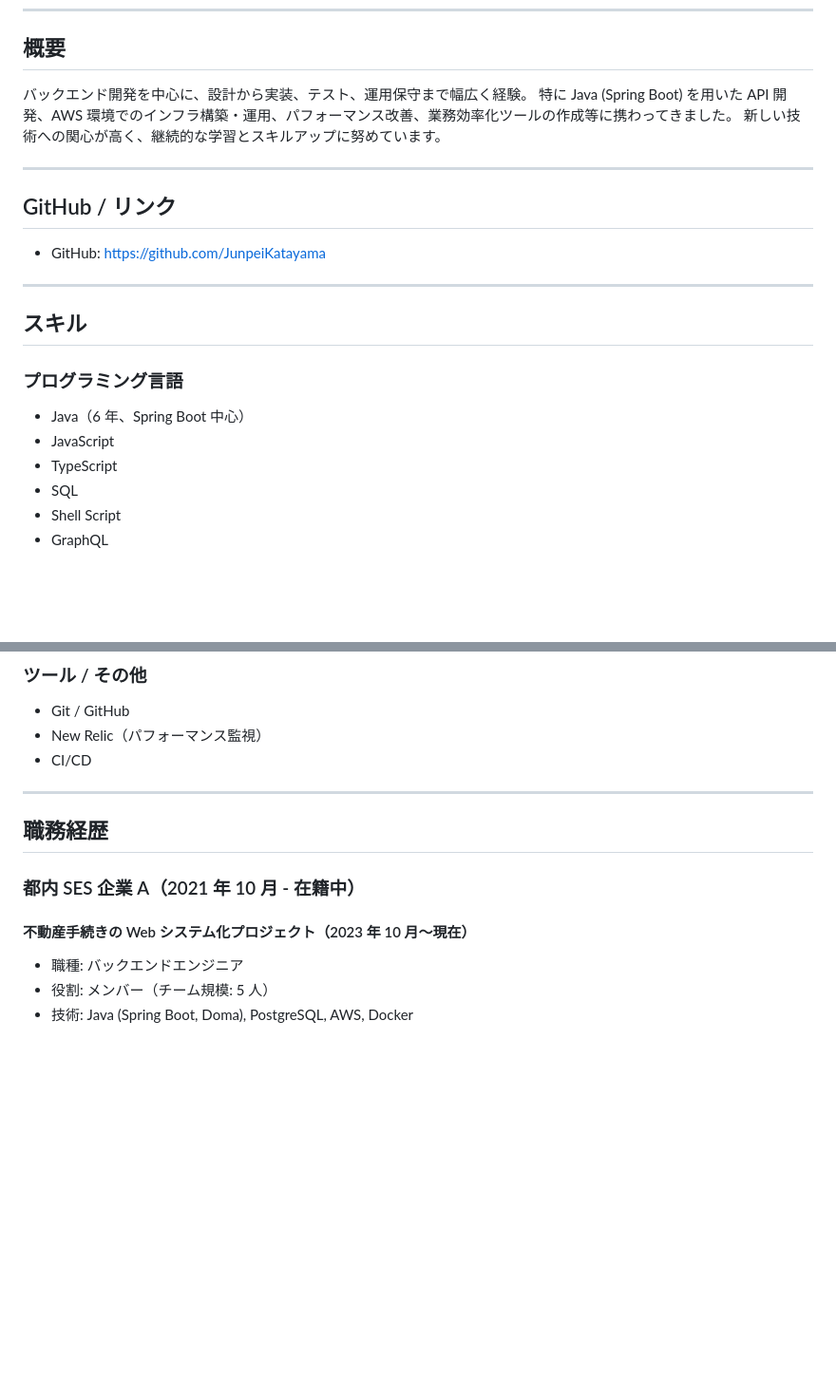
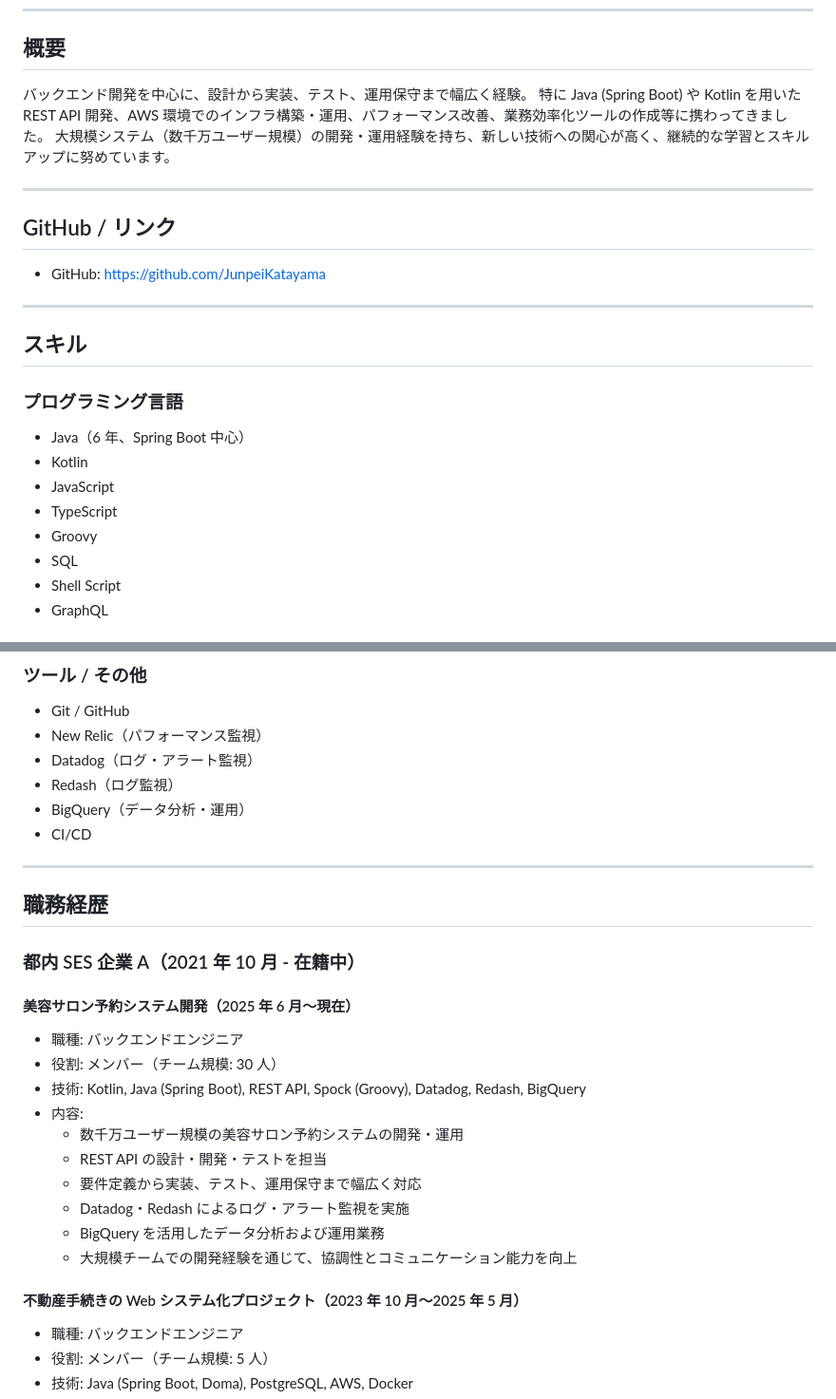
Before and after one commit to JunpeiKatayama/about-me, a Markdown page: resume.md, 2 parts joined by grey strips. Shown at 95% size. Drawn GitHub-style; blank space fills up the shorter version.

Commit message:
美容サロン予約システムの案件を追加
- 現在従事中の美容サロン予約システム開発案件を追加（2025年6月〜現在）
- プロジェクト詳細：数千万ユーザー規模、チーム30名、Kotlin/SpringBoot使用
- スキルセクションにKotlin、Groovyを追加
- 監視・運用ツール（Datadog、Redash、BigQuery）を追加
- 不動産手続きプロジェクトの期間を更新（〜2025年5月）
- 概要にKotlinと大規模システム開発経験を追記

🤖 Generated with [Claude Code](https://claude.com/claude-code)

Co-Authored-By: Claude <noreply@anthropic.com>

```diff
--- a/resume.md
+++ b/resume.md
@@ -9,8 +9,8 @@
 ## 概要
 
 バックエンド開発を中心に、設計から実装、テスト、運用保守まで幅広く経験。
-特に Java (Spring Boot) を用いた API 開発、AWS 環境でのインフラ構築・運用、パフォーマンス改善、業務効率化ツールの作成等に携わってきました。
-新しい技術への関心が高く、継続的な学習とスキルアップに努めています。
+特に Java (Spring Boot) や Kotlin を用いた REST API 開発、AWS 環境でのインフラ構築・運用、パフォーマンス改善、業務効率化ツールの作成等に携わってきました。
+大規模システム（数千万ユーザー規模）の開発・運用経験を持ち、新しい技術への関心が高く、継続的な学習とスキルアップに努めています。
 
 ---
 
@@ -25,8 +25,10 @@
 ### プログラミング言語
 
 - Java（6 年、Spring Boot 中心）
+- Kotlin
 - JavaScript
 - TypeScript
+- Groovy
 - SQL
 - Shell Script
 - GraphQL
@@ -50,6 +52,9 @@
 
 - Git / GitHub
 - New Relic（パフォーマンス監視）
+- Datadog（ログ・アラート監視）
+- Redash（ログ監視）
+- BigQuery（データ分析・運用）
 - CI/CD
 
 ---
@@ -58,7 +63,20 @@
 
 ### 都内 SES 企業 A（2021 年 10 月 - 在籍中）
 
-#### 不動産手続きの Web システム化プロジェクト（2023 年 10 月〜現在）
+#### 美容サロン予約システム開発（2025 年 6 月〜現在）
+
+- 職種: バックエンドエンジニア
+- 役割: メンバー（チーム規模: 30 人）
+- 技術: Kotlin, Java (Spring Boot), REST API, Spock (Groovy), Datadog, Redash, BigQuery
+- 内容:
+  - 数千万ユーザー規模の美容サロン予約システムの開発・運用
+  - REST API の設計・開発・テストを担当
+  - 要件定義から実装、テスト、運用保守まで幅広く対応
+  - Datadog・Redash によるログ・アラート監視を実施
+  - BigQuery を活用したデータ分析および運用業務
+  - 大規模チームでの開発経験を通じて、協調性とコミュニケーション能力を向上
+
+#### 不動産手続きの Web システム化プロジェクト（2023 年 10 月〜2025 年 5 月）
 
 - 職種: バックエンドエンジニア
 - 役割: メンバー（チーム規模: 5 人）
```
